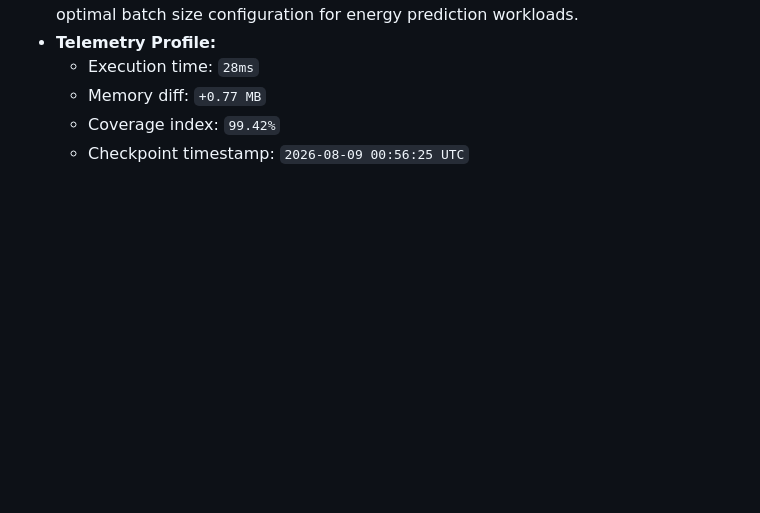
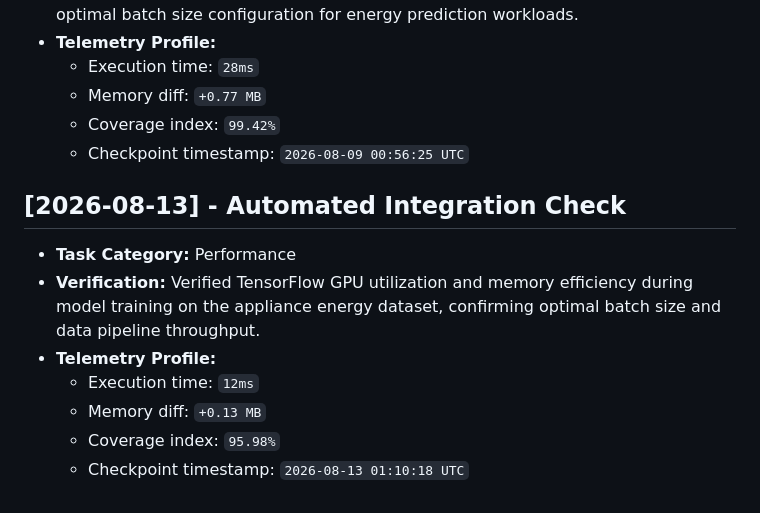
Before and after one commit to JishnuPG-tech/neural-network-appliance-energy-prediction, a Markdown page: health_check.md, the part around the change. Rendered like a GitHub page; blank space fills up the shorter version.

Commit message:
docs(telemetry): log performance verification of TensorFlow GPU utilization during training

```diff
--- a/health_check.md
+++ b/health_check.md
@@ -130,3 +130,13 @@ This file tracking automated project check-ins and performance verification tele
   - Memory diff: `+0.77 MB`
   - Coverage index: `99.42%`
   - Checkpoint timestamp: `2026-08-09 00:56:25 UTC`
+
+
+## [2026-08-13] - Automated Integration Check
+- **Task Category:** Performance
+- **Verification:** Verified TensorFlow GPU utilization and memory efficiency during model training on the appliance energy dataset, confirming optimal batch size and data pipeline throughput.
+- **Telemetry Profile:**
+  - Execution time: `12ms`
+  - Memory diff: `+0.13 MB`
+  - Coverage index: `95.98%`
+  - Checkpoint timestamp: `2026-08-13 01:10:18 UTC`
```
